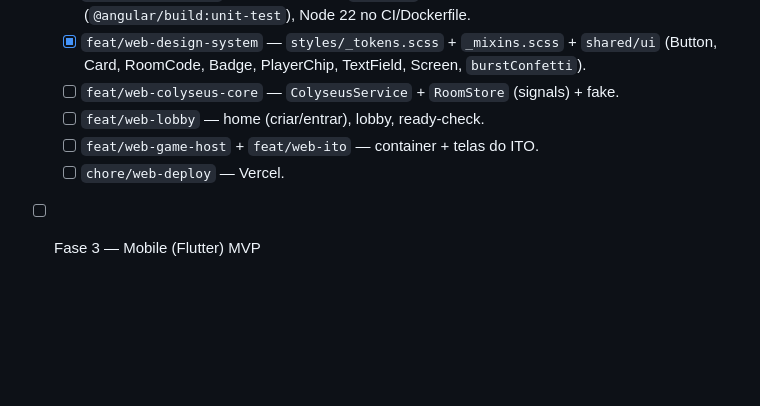
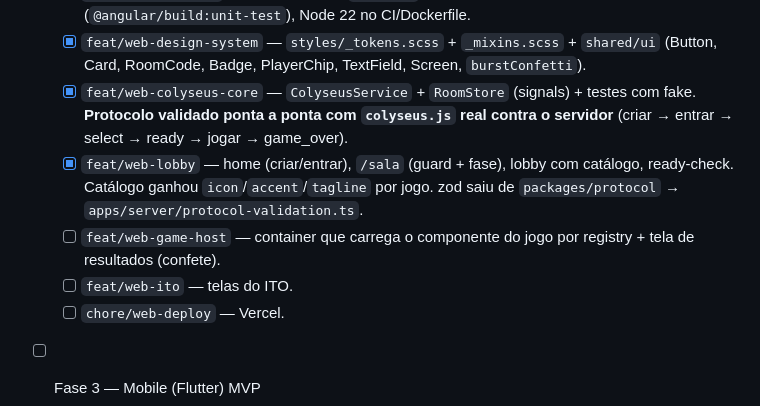
Before and after one commit to Enzirneo/central-de-jogos, a Markdown page: docs/PLANO_MIGRACAO_ANGULAR_FLUTTER.md, the part around the change. Rendered like a GitHub page; blank space fills up the shorter version.

Commit message:
docs(plano): progresso Fase 2 (colyseus-core + lobby)
Co-Authored-By: Claude Sonnet 5 <noreply@anthropic.com>

```diff
--- a/docs/PLANO_MIGRACAO_ANGULAR_FLUTTER.md
+++ b/docs/PLANO_MIGRACAO_ANGULAR_FLUTTER.md
@@ -554,9 +554,15 @@ existência de uma "tela mestre"/TV.
   - [x] `feat/web-design-system` — `styles/_tokens.scss` + `_mixins.scss` +
     `shared/ui` (Button, Card, RoomCode, Badge, PlayerChip, TextField, Screen,
     `burstConfetti`).
-  - [ ] `feat/web-colyseus-core` — `ColyseusService` + `RoomStore` (signals) + fake.
-  - [ ] `feat/web-lobby` — home (criar/entrar), lobby, ready-check.
-  - [ ] `feat/web-game-host` + `feat/web-ito` — container + telas do ITO.
+  - [x] `feat/web-colyseus-core` — `ColyseusService` + `RoomStore` (signals) +
+    testes com fake. **Protocolo validado ponta a ponta com `colyseus.js` real
+    contra o servidor** (criar → entrar → select → ready → jogar → game_over).
+  - [x] `feat/web-lobby` — home (criar/entrar), `/sala` (guard + fase), lobby
+    com catálogo, ready-check. Catálogo ganhou `icon`/`accent`/`tagline` por jogo.
+    zod saiu de `packages/protocol` → `apps/server/protocol-validation.ts`.
+  - [ ] `feat/web-game-host` — container que carrega o componente do jogo por
+    registry + tela de resultados (confete).
+  - [ ] `feat/web-ito` — telas do ITO.
   - [ ] `chore/web-deploy` — Vercel.
 - [ ] Fase 3 — Mobile (Flutter) MVP
 - [ ] Fase 4 — Paridade, escala e deploy
```
